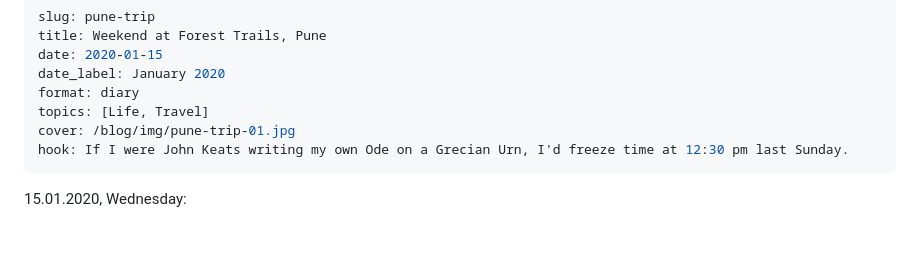
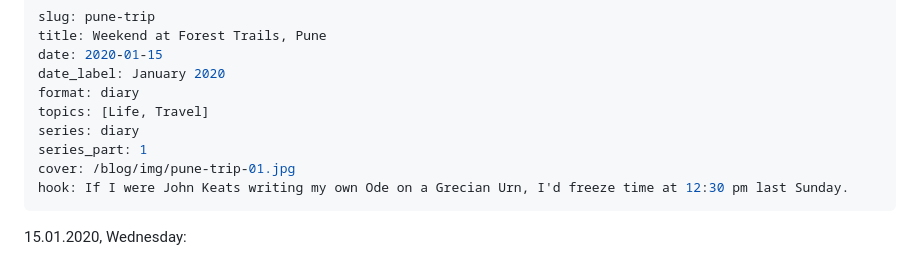
Before and after one commit to AdityaMate/adityamate.github.io, a Markdown page: blog-src/posts/2020-01-15-pune-trip.md, the part around the change. Rendered like a GitHub page; blank space fills up the shorter version.

```diff
--- a/blog-src/posts/2020-01-15-pune-trip.md
+++ b/blog-src/posts/2020-01-15-pune-trip.md
@@ -5,6 +5,8 @@ date: 2020-01-15
 date_label: January 2020
 format: diary
 topics: [Life, Travel]
+series: diary
+series_part: 1
 cover: /blog/img/pune-trip-01.jpg
 hook: If I were John Keats writing my own Ode on a Grecian Urn, I'd freeze time at 12:30 pm last Sunday.
 ---
```
Also changed, not shown: blog-src/posts/2016-06-15-internship-at-sony-japan.md (+1 -1 lines), blog-src/posts/2022-03-15-cricket-houston.md (+1 -1 lines), blog/img/cricket-houston-group.jpg (added), blog/img/thumbs/cricket-houston-group.jpg (added), blog/img/thumbs/hbs-02.jpg (added), blog/img/thumbs/pune-trip-01.jpg (added), blog/img/thumbs/sony-japan-04.jpg (added), 8 other files.
